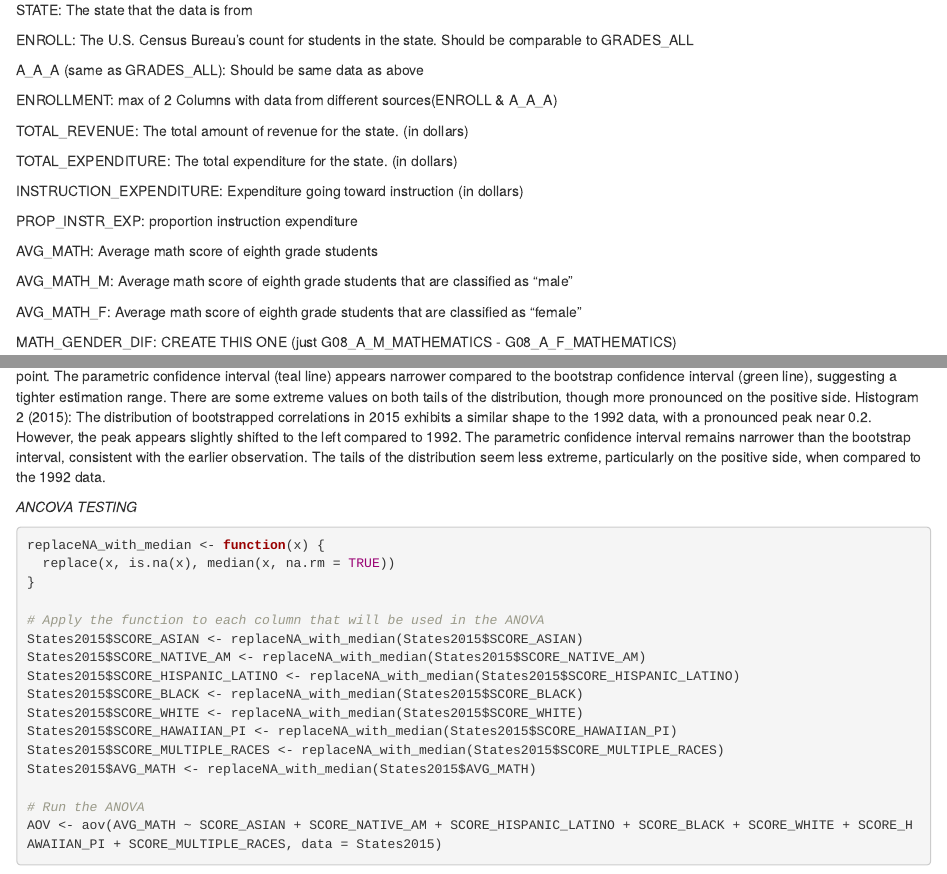
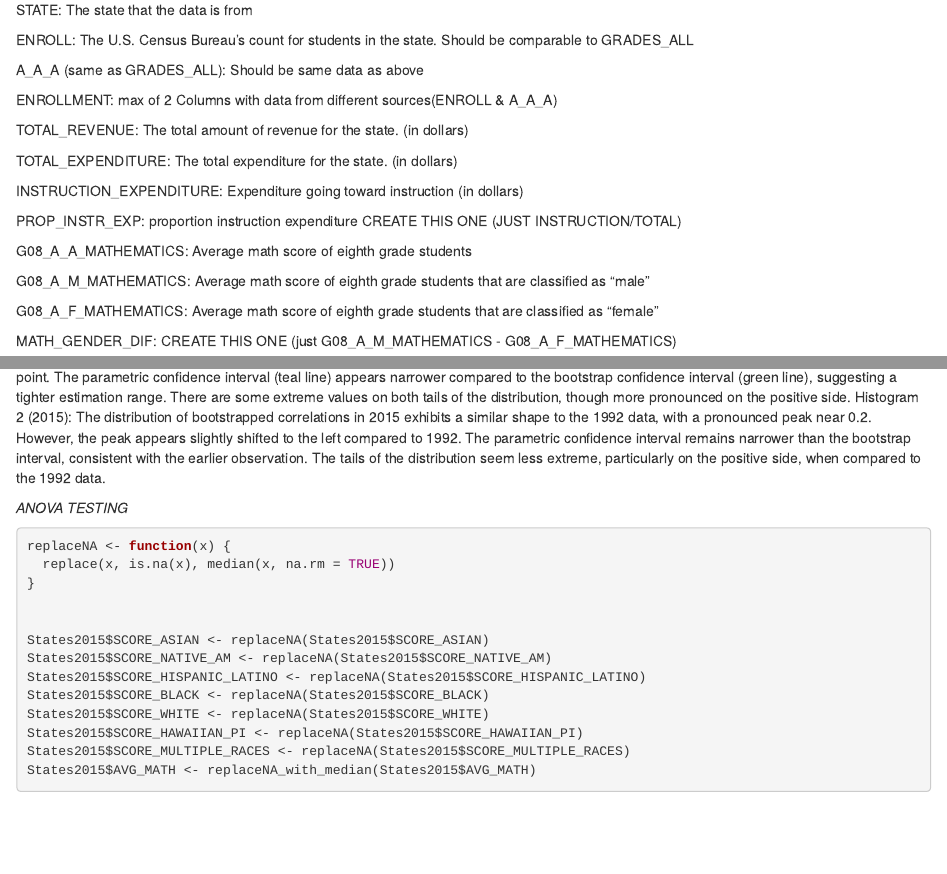
Before and after one commit to sushant-kunwar/stats230, an R Markdown document (FinalProject.rmd): the page in a window 1100 px wide, from 1100 px down before the commit and from 1050 px down after it, so that both start at the same text, and a second part further down, joined at a grey line. Rendered offline with R 4.5, knitr and Pandoc, with nearby package versions; code that draws random numbers runs with fixed seeds of ours; some code elsewhere in the file could not run offline.

Commit message:
Update FinalProject.rmd

````diff
--- a/FinalProject.rmd
+++ b/FinalProject.rmd
@@ -3 +1,0 @@ title: "Final Porject"
-output: html_document
@@ -4,3 +3,6 @@ output: html_document
+output:
+  word_document: default
+  html_document: default
 date: "2024-04-29"
 ---
 
@@ -58,13 +57,13 @@ TOTAL_EXPENDITURE: The total expenditure for the state. (in dollars)
 
 INSTRUCTION_EXPENDITURE: Expenditure going toward instruction (in dollars)
 
-PROP_INSTR_EXP: proportion instruction expenditure
+PROP_INSTR_EXP: proportion instruction expenditure CREATE THIS ONE (JUST INSTRUCTION/TOTAL)
 
-AVG_MATH: Average math score of eighth grade students
+G08_A_A_MATHEMATICS: Average math score of eighth grade students
 
-AVG_MATH_M: Average math score of eighth grade students that are classified as "male"
+G08_A_M_MATHEMATICS: Average math score of eighth grade students that are classified as "male"
 
-AVG_MATH_F: Average math score of eighth grade students that are classified as "female"
+G08_A_F_MATHEMATICS: Average math score of eighth grade students that are classified as "female"
 
 MATH_GENDER_DIF: CREATE THIS ONE (just G08_A_M_MATHEMATICS - G08_A_F_MATHEMATICS)
 
@@ -258,20 +231,20 @@ legend("topleft", c("Parametric CI", "Boot CI"), lwd = 4, col = c("lightblue", "
 Histogram 1 (1992): The histogram displays a distinct peak around 0.3, indicating a concentration of bootstrapped correlation values around that point. The parametric confidence interval (teal line) appears narrower compared to the bootstrap confidence interval (green line), suggesting a tighter estimation range. There are some extreme values on both tails of the distribution, though more pronounced on the positive side.
 Histogram 2 (2015): The distribution of bootstrapped correlations in 2015 exhibits a similar shape to the 1992 data, with a pronounced peak near 0.2. However, the peak appears slightly shifted to the left compared to 1992. The parametric confidence interval remains narrower than the bootstrap interval, consistent with the earlier observation. The tails of the distribution seem less extreme, particularly on the positive side, when compared to the 1992 data.
 
-*ANCOVA TESTING*
+*ANOVA TESTING*
 ```{r}
-replaceNA_with_median <- function(x) {
+
+replaceNA <- function(x) {
   replace(x, is.na(x), median(x, na.rm = TRUE))
 }
 
-# Apply the function to each column that will be used in the ANOVA
-States2015$SCORE_ASIAN <- replaceNA_with_median(States2015$SCORE_ASIAN)
-States2015$SCORE_NATIVE_AM <- replaceNA_with_median(States2015$SCORE_NATIVE_AM)
-States2015$SCORE_HISPANIC_LATINO <- replaceNA_with_median(States2015$SCORE_HISPANIC_LATINO)
-States2015$SCORE_BLACK <- replaceNA_with_median(States2015$SCORE_BLACK)
-States2015$SCORE_WHITE <- replaceNA_with_median(States2015$SCORE_WHITE)
-States2015$SCORE_HAWAIIAN_PI <- replaceNA_with_median(States2015$SCORE_HAWAIIAN_PI)
-States2015$SCORE_MULTIPLE_RACES <- replaceNA_with_median(States2015$SCORE_MULTIPLE_RACES)
+
+States2015$SCORE_ASIAN <- replaceNA(States2015$SCORE_ASIAN)
+States2015$SCORE_NATIVE_AM <- replaceNA(States2015$SCORE_NATIVE_AM)
+States2015$SCORE_HISPANIC_LATINO <- replaceNA(States2015$SCORE_HISPANIC_LATINO)
+States2015$SCORE_BLACK <- replaceNA(States2015$SCORE_BLACK)
+States2015$SCORE_WHITE <- replaceNA(States2015$SCORE_WHITE)
+States2015$SCORE_HAWAIIAN_PI <- replaceNA(States2015$SCORE_HAWAIIAN_PI)
+States2015$SCORE_MULTIPLE_RACES <- replaceNA(States2015$SCORE_MULTIPLE_RACES)
 States2015$AVG_MATH <- replaceNA_with_median(States2015$AVG_MATH)
 
-# Run the ANOVA
````
Also changed, not shown: FinalProject.rmd (60 more changed lines).
